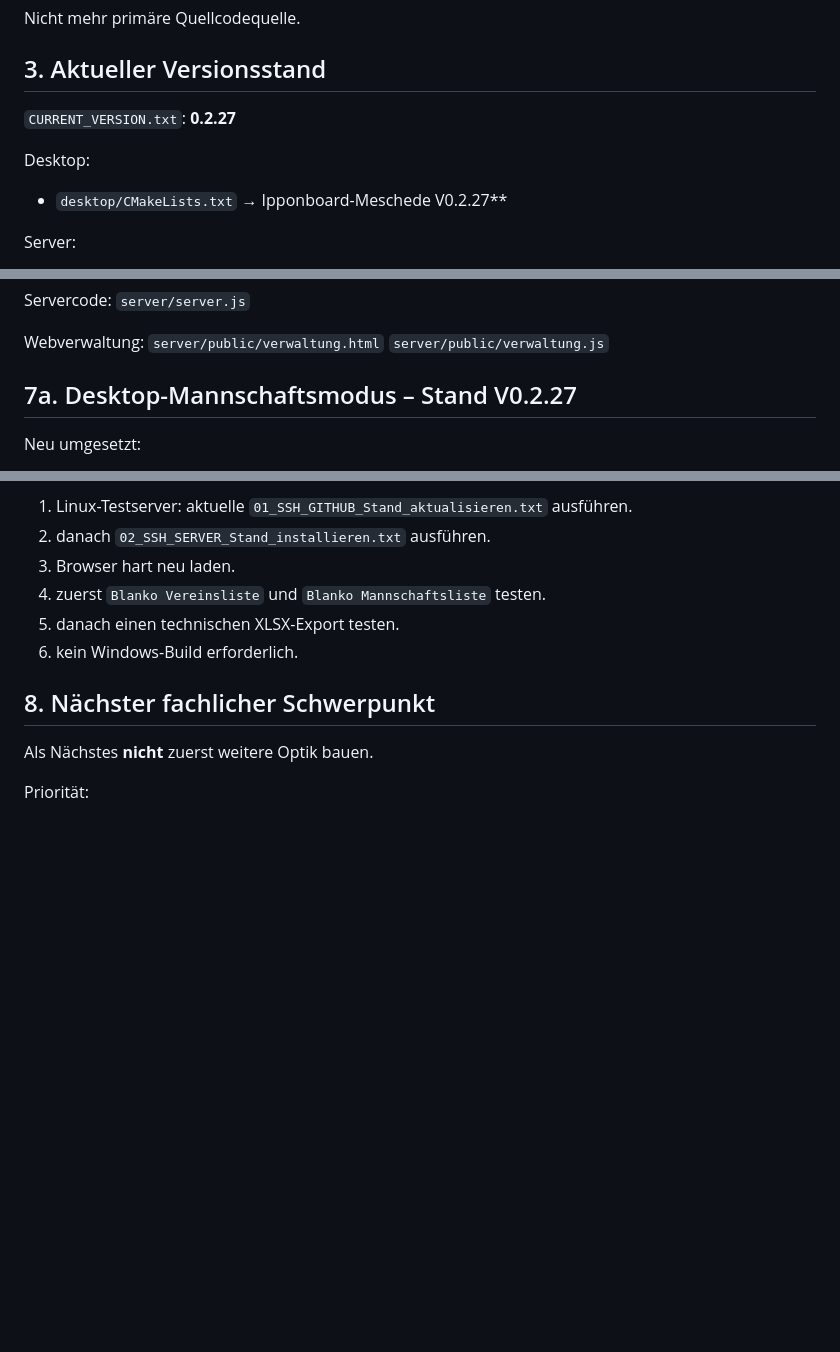
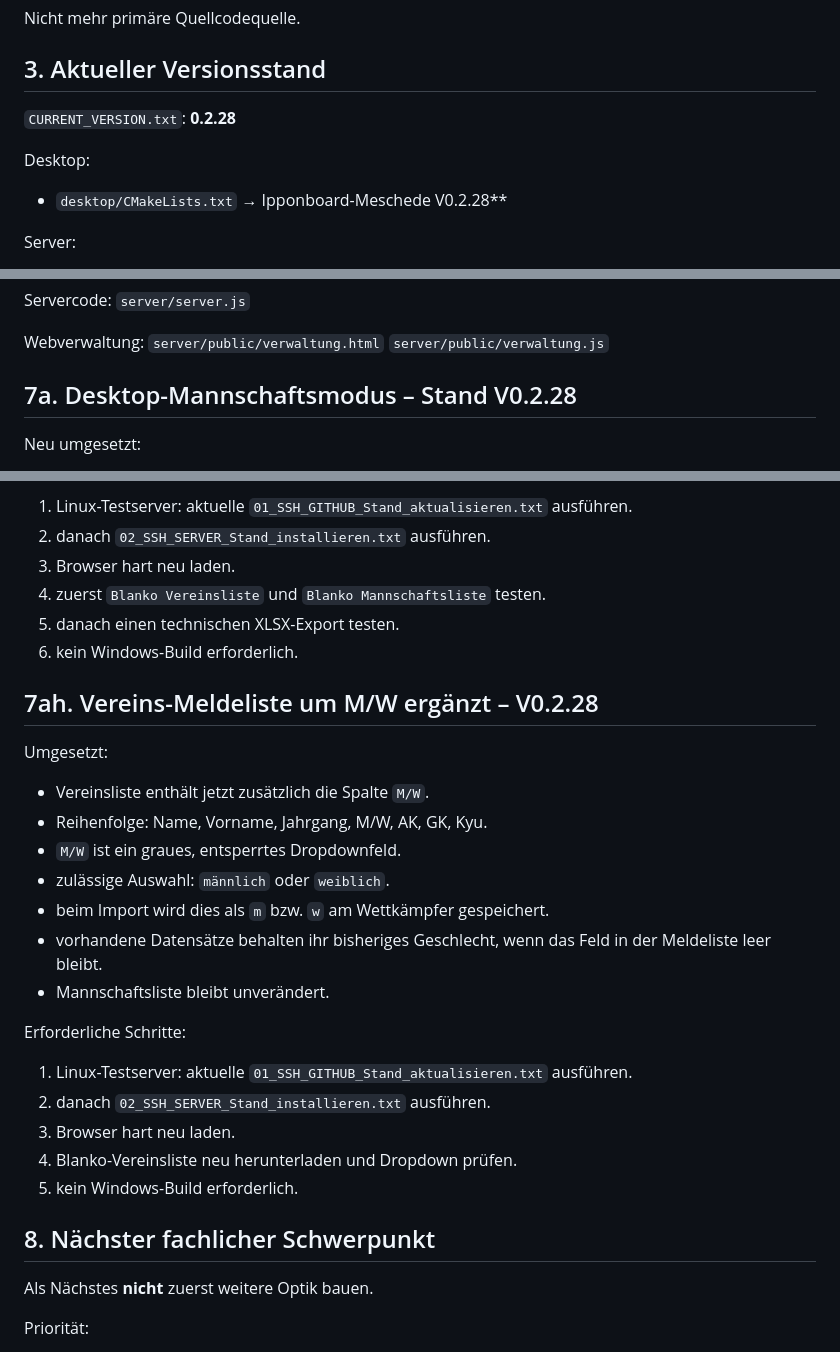
Before and after one commit to Judo-Meschede/Ipponboard-Meschede, a Markdown page: docs/PROJECT_HANDOFF.md, 3 parts joined by grey strips. Rendered like a GitHub page; blank space fills up the shorter version.

Commit message:
Document M/W registration field V0.2.28

```diff
--- a/docs/PROJECT_HANDOFF.md
+++ b/docs/PROJECT_HANDOFF.md
@@ -67,10 +67,10 @@ Nicht mehr primäre Quellcodequelle.
 
 ## 3. Aktueller Versionsstand
 
-`CURRENT_VERSION.txt`: **0.2.27**
+`CURRENT_VERSION.txt`: **0.2.28**
 
 Desktop:
-- `desktop/CMakeLists.txt` → Ipponboard-Meschede V0.2.27**
+- `desktop/CMakeLists.txt` → Ipponboard-Meschede V0.2.28**
 
 Server:
 - aktueller Server-Source liegt in `server/`
@@ -197,7 +197,7 @@ Webverwaltung:
 `server/public/verwaltung.html`
 `server/public/verwaltung.js`
 
-## 7a. Desktop-Mannschaftsmodus – Stand V0.2.27
+## 7a. Desktop-Mannschaftsmodus – Stand V0.2.28
 
 Neu umgesetzt:
 - Desktop liest den lokalen Offline-Snapshot `data/masterdata.json`.
@@ -1073,6 +1073,24 @@ Erforderliche Schritte:
 5. danach einen technischen XLSX-Export testen.
 6. kein Windows-Build erforderlich.
 
+## 7ah. Vereins-Meldeliste um M/W ergänzt – V0.2.28
+
+Umgesetzt:
+- Vereinsliste enthält jetzt zusätzlich die Spalte `M/W`.
+- Reihenfolge: Name, Vorname, Jahrgang, M/W, AK, GK, Kyu.
+- `M/W` ist ein graues, entsperrtes Dropdownfeld.
+- zulässige Auswahl: `männlich` oder `weiblich`.
+- beim Import wird dies als `m` bzw. `w` am Wettkämpfer gespeichert.
+- vorhandene Datensätze behalten ihr bisheriges Geschlecht, wenn das Feld in der Meldeliste leer bleibt.
+- Mannschaftsliste bleibt unverändert.
+
+Erforderliche Schritte:
+1. Linux-Testserver: aktuelle `01_SSH_GITHUB_Stand_aktualisieren.txt` ausführen.
+2. danach `02_SSH_SERVER_Stand_installieren.txt` ausführen.
+3. Browser hart neu laden.
+4. Blanko-Vereinsliste neu herunterladen und Dropdown prüfen.
+5. kein Windows-Build erforderlich.
+
 ## 8. Nächster fachlicher Schwerpunkt
 
 Als Nächstes **nicht** zuerst weitere Optik bauen.
```
